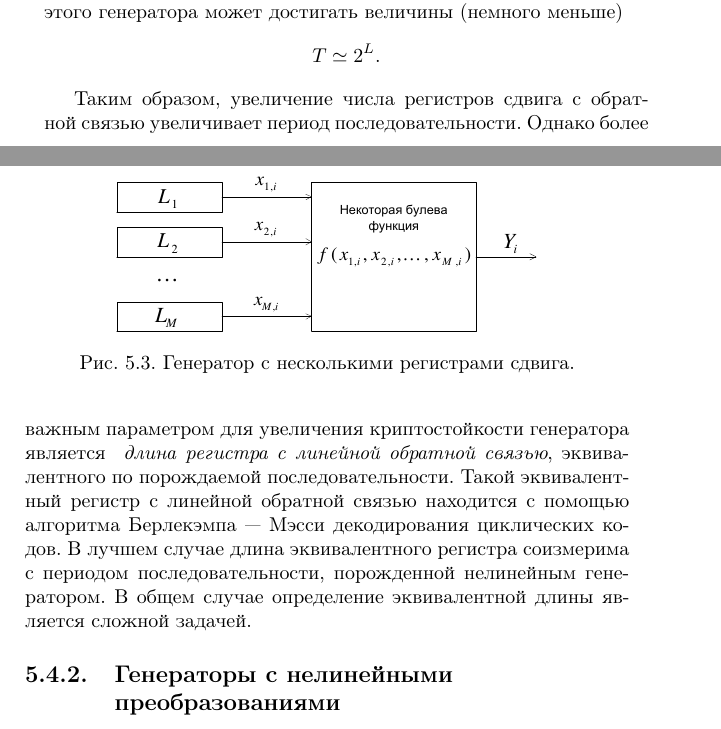
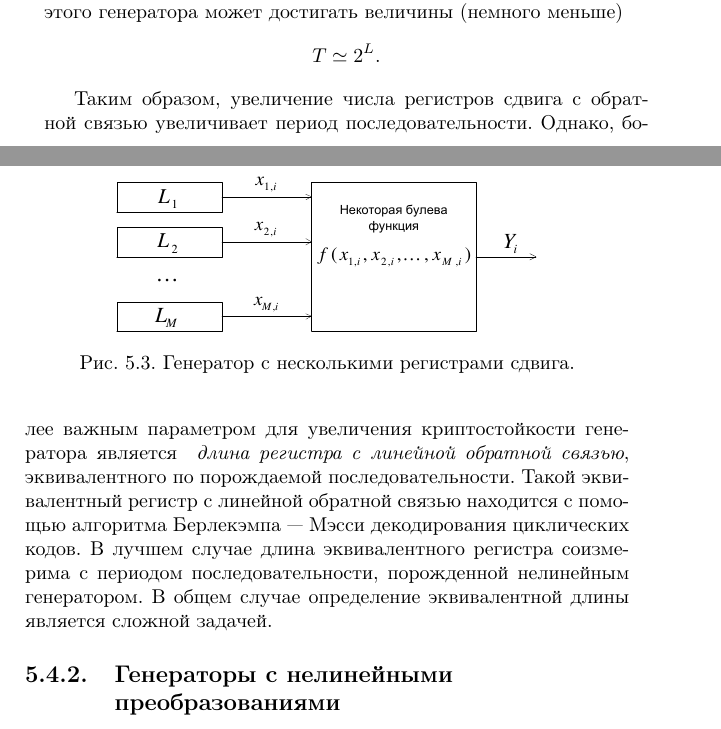
Before and after one commit to vlsergey/infosec, a LaTeX book (Information Security.tex, which reads generators_with_multiple_shift_registers.tex): two parts of pages 100 and 101 of 317, joined at a grey line, cut so that both start at the same text. Compiled offline with pdfLaTeX.

Commit message:
Update generators_with_multiple_shift_registers.tex

```diff
--- a/generators_with_multiple_shift_registers.tex
+++ b/generators_with_multiple_shift_registers.tex
@@ -12,4 +12,4 @@
     \caption{Генератор с несколькими регистрами сдвига\label{fig:generators}}
 \end{figure}
 
-Таким образом, увеличение числа регистров сдвига с обратной связью увеличивает период последовательности. Однако более важным параметром для увеличения криптостойкости генератора является \emph{ длина регистра с линейной обратной связью}, эквивалентного по порождаемой последовательности. Такой эквивалентный регистр с линейной обратной связью находится с помощью алгоритма Берлекэмпа~---~Мэсси декодирования циклических кодов. В лучшем случае длина эквивалентного регистра соизмерима с периодом последовательности, порожденной нелинейным генератором. В общем случае определение эквивалентной длины является сложной задачей.
+Таким образом, увеличение числа регистров сдвига с обратной связью увеличивает период последовательности. Однако, более важным параметром для увеличения криптостойкости генератора является \emph{ длина регистра с линейной обратной связью}, эквивалентного по порождаемой последовательности. Такой эквивалентный регистр с линейной обратной связью находится с помощью алгоритма Берлекэмпа~---~Мэсси декодирования циклических кодов. В лучшем случае длина эквивалентного регистра соизмерима с периодом последовательности, порожденной нелинейным генератором. В общем случае определение эквивалентной длины является сложной задачей.
```
